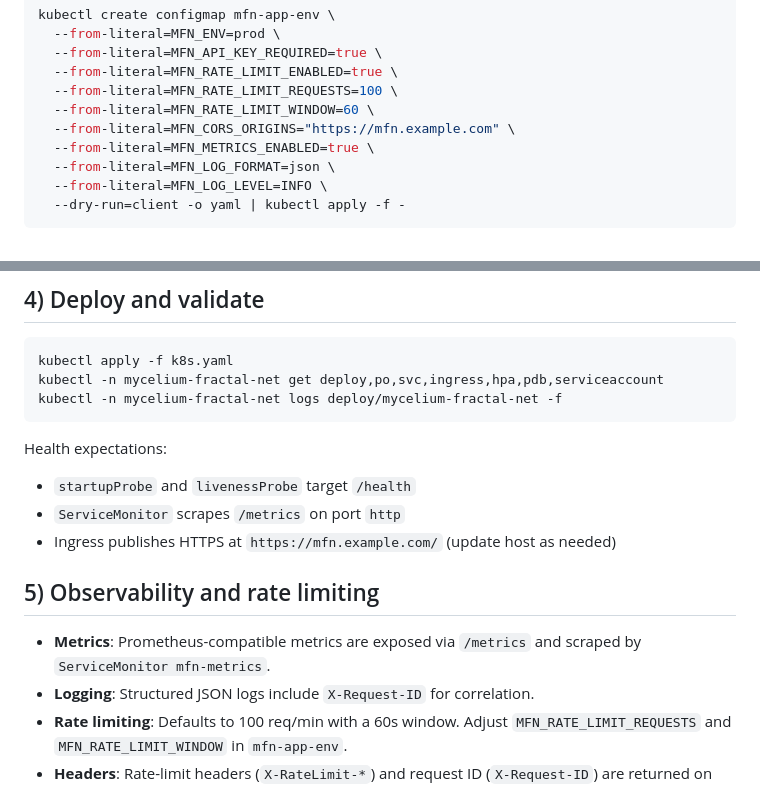
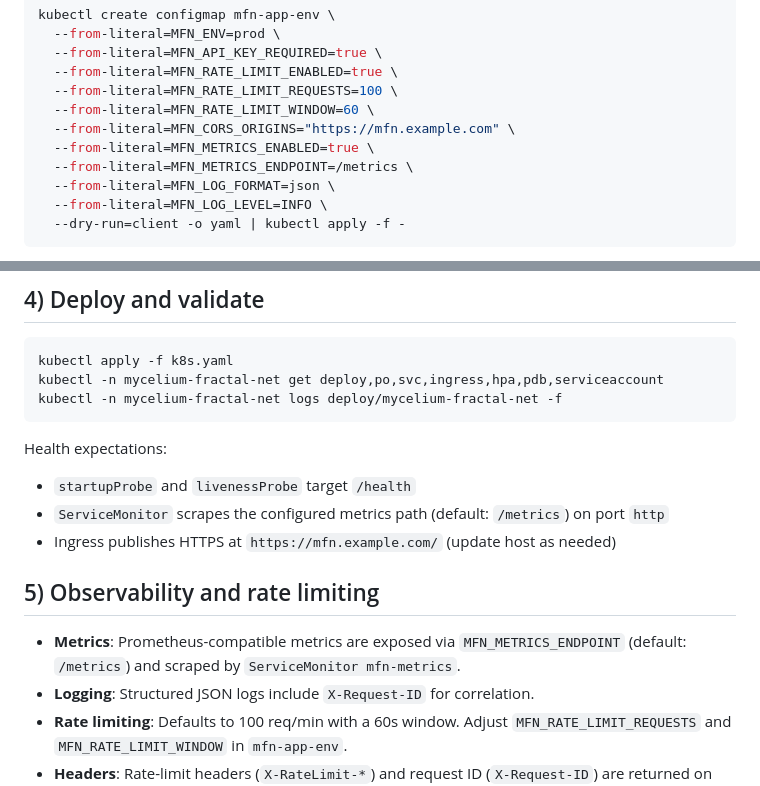
Before and after one commit to neuron7x/mycelium-fractal-net, a Markdown page: docs/DEPLOYMENT_GUIDE.md, 2 parts joined by grey strips. Drawn GitHub-style.

Commit message:
Document configurable metrics endpoint

```diff
--- a/docs/DEPLOYMENT_GUIDE.md
+++ b/docs/DEPLOYMENT_GUIDE.md
@@ -53,6 +53,7 @@ kubectl create configmap mfn-app-env \
   --from-literal=MFN_RATE_LIMIT_WINDOW=60 \
   --from-literal=MFN_CORS_ORIGINS="https://mfn.example.com" \
   --from-literal=MFN_METRICS_ENABLED=true \
+  --from-literal=MFN_METRICS_ENDPOINT=/metrics \
   --from-literal=MFN_LOG_FORMAT=json \
   --from-literal=MFN_LOG_LEVEL=INFO \
   --dry-run=client -o yaml | kubectl apply -f -
@@ -72,12 +73,12 @@ kubectl -n mycelium-fractal-net logs deploy/mycelium-fractal-net -f
 
 Health expectations:
 - `startupProbe` and `livenessProbe` target `/health`
-- `ServiceMonitor` scrapes `/metrics` on port `http`
+- `ServiceMonitor` scrapes the configured metrics path (default: `/metrics`) on port `http`
 - Ingress publishes HTTPS at `https://mfn.example.com/` (update host as needed)
 
 ## 5) Observability and rate limiting
 
-- **Metrics**: Prometheus-compatible metrics are exposed via `/metrics` and scraped by `ServiceMonitor mfn-metrics`.
+- **Metrics**: Prometheus-compatible metrics are exposed via `MFN_METRICS_ENDPOINT` (default: `/metrics`) and scraped by `ServiceMonitor mfn-metrics`.
 - **Logging**: Structured JSON logs include `X-Request-ID` for correlation.
 - **Rate limiting**: Defaults to 100 req/min with a 60s window. Adjust `MFN_RATE_LIMIT_REQUESTS` and `MFN_RATE_LIMIT_WINDOW` in `mfn-app-env`.
 - **Headers**: Rate-limit headers (`X-RateLimit-*`) and request ID (`X-Request-ID`) are returned on protected routes.
```
Also changed, not shown: docs/TUTORIALS.md (+2 -2 lines).
